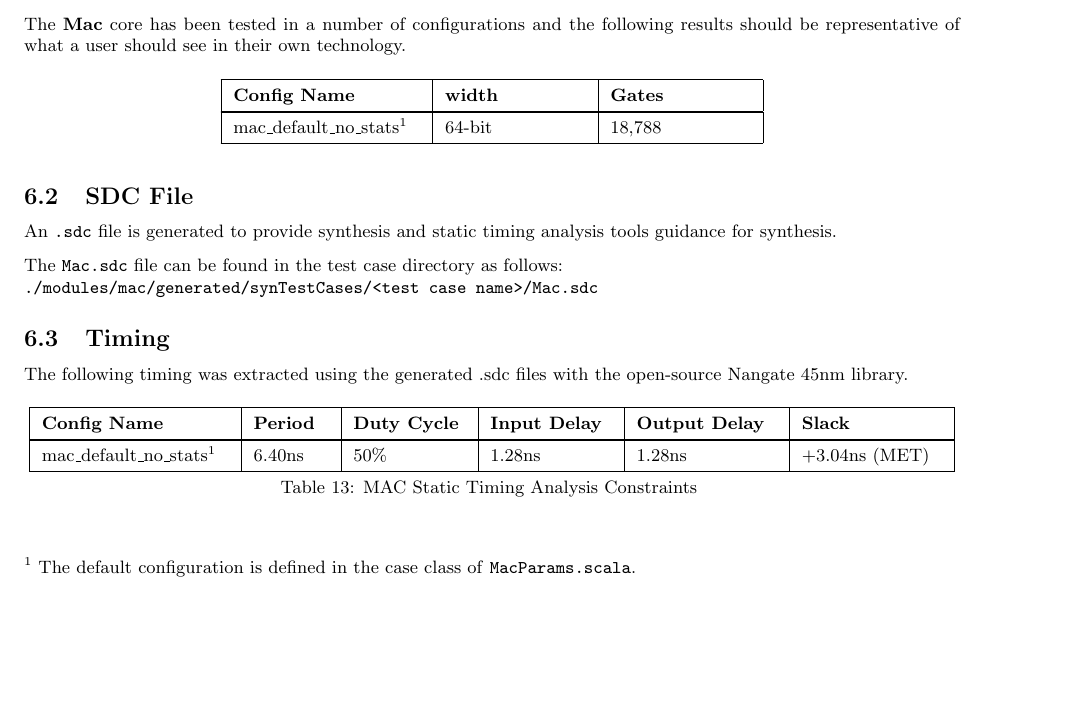
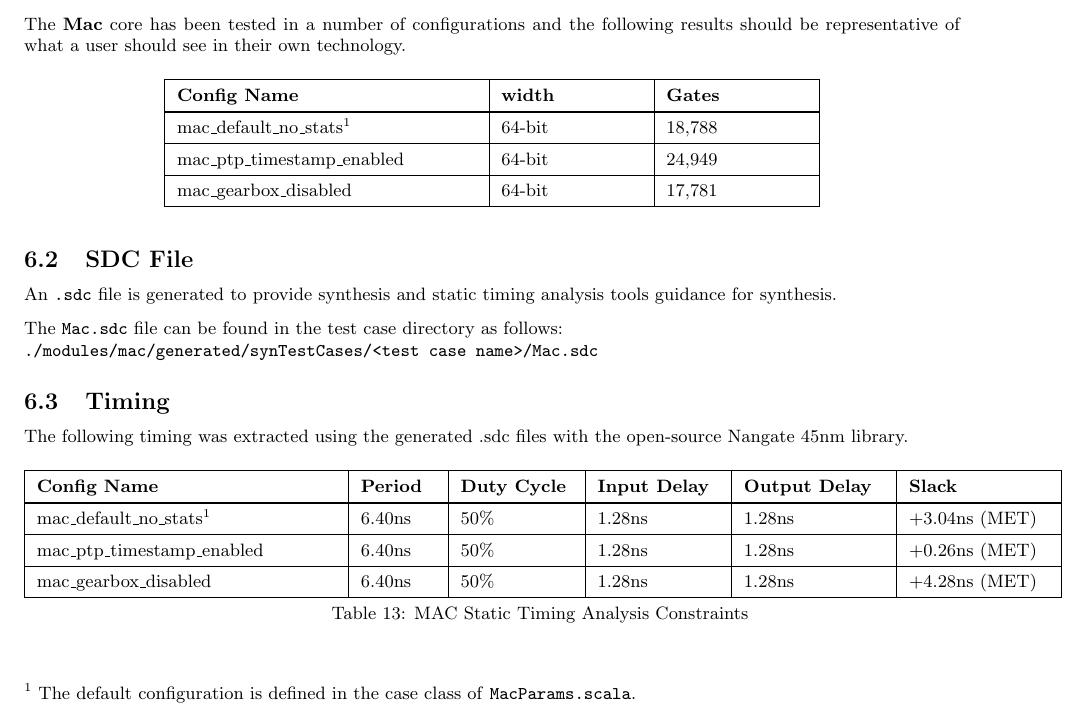
Before and after one commit to shreosidebnath/ClockDomainCrew, a LaTeX document (modules/mac/docs/user-guide/Mac.tex, which reads modules/mac/docs/user-guide/syn.tex): part of page 18 of 18, cut so that both start at the same text, the shorter picture padded with empty space. Compiled offline with pdfLaTeX.

Commit message:
added more configurations to yosys

```diff
--- a/modules/mac/docs/user-guide/syn.tex
+++ b/modules/mac/docs/user-guide/syn.tex
@@ -9,7 +9,7 @@ own technology.
 
 \renewcommand*{\arraystretch}{1.4}
 \begin{longtable}[H]{
-    | p{0.20\textwidth}
+    | p{0.32\textwidth}
     | p{0.15\textwidth}
     | p{0.15\textwidth}
     | p{0.15\textwidth}
@@ -22,6 +22,14 @@ own technology.
   mac\_default\_no\_stats\textsuperscript{1}  &
   64-bit              &
   18,788              \\ \hline
+
+  mac\_ptp\_timestamp\_enabled  &
+  64-bit              &
+  24,949              \\ \hline
+
+  mac\_gearbox\_disabled  &
+  64-bit              &
+  17,781              \\ \hline
 \end{longtable}
 
 \subsection{SDC File}
@@ -38,7 +46,7 @@ open-source Nangate 45nm library.
 
 \renewcommand*{\arraystretch}{1.4}
 \begin{longtable}[H]{
-    | p{0.20\textwidth}
+    | p{0.32\textwidth}
     | p{0.08\textwidth}
     | p{0.12\textwidth}
     | p{0.13\textwidth}
@@ -59,6 +67,20 @@ open-source Nangate 45nm library.
   1.28ns &
   1.28ns &
   +3.04ns (MET) \\ \hline
+
+  mac\_ptp\_timestamp\_enabled &
+  6.40ns &
+  50\% &
+  1.28ns &
+  1.28ns &
+  +0.26ns (MET) \\ \hline
+
+  mac\_gearbox\_disabled &
+  6.40ns &
+  50\% &
+  1.28ns &
+  1.28ns &
+  +4.28ns (MET) \\ \hline
   \caption{MAC Static Timing Analysis Constraints}\label{table:timing}
 \end{longtable}
 
```
Also changed, not shown: modules/mac/docs/user-guide/Mac.pdf.
